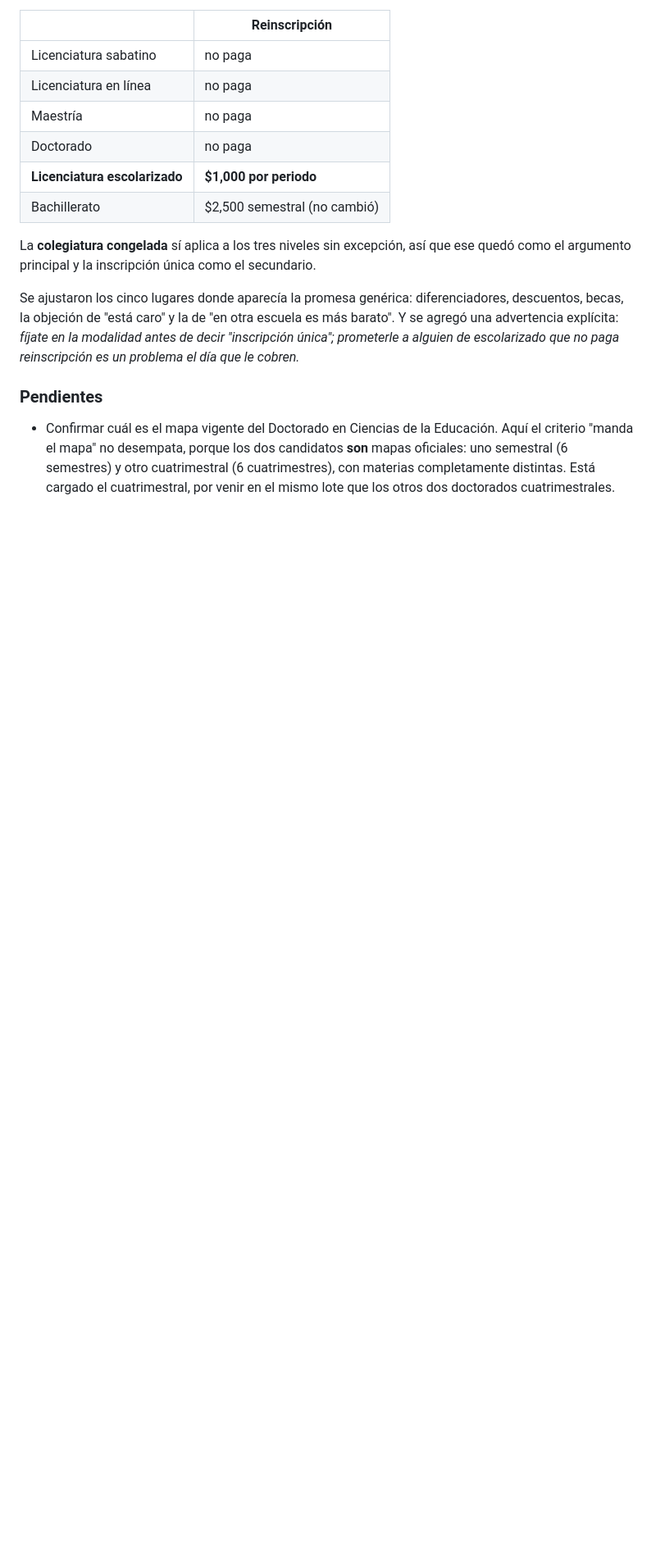
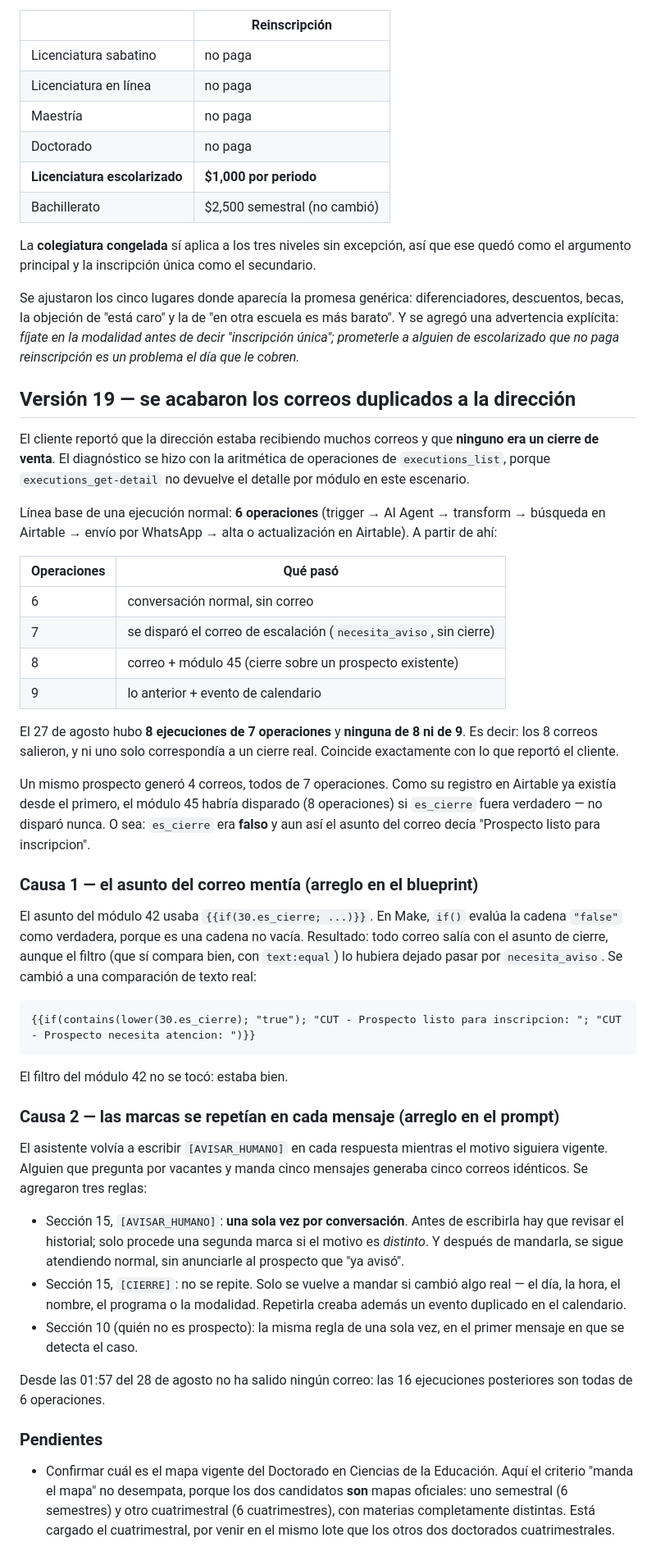
Before and after one commit to angelnaranjo88-angellini/Nuevo-Proyecto-Marista, a Markdown page: make/asistente-chavarria/README.md, the part around the change. Shown at 82% size. GitHub-like rendering; blank space fills up the shorter version.

Commit message:
Evitar los correos duplicados a la direccion
Dos causas, dos arreglos.

En el blueprint: el asunto del correo (modulo 42) usaba if(30.es_cierre; ...),
y Make evalua la cadena "false" como verdadera por no estar vacia. Todo correo
salia con el asunto de cierre aunque fuera solo un aviso. Ahora compara texto
de verdad con contains(lower(...); "true").

En el prompt: las marcas internas se repetian en cada mensaje. Ahora
[AVISAR_HUMANO] va una sola vez por conversacion (segunda marca solo si el
motivo es distinto) y [CIERRE] no se repite salvo que cambie el dia, la hora,
el nombre, el programa o la modalidad.

Los 8 correos del 27 de agosto fueron todos de 7 operaciones: ninguno era un
cierre real.

````diff
--- a/make/asistente-chavarria/README.md
+++ b/make/asistente-chavarria/README.md
@@ -387,6 +387,62 @@ agregó una advertencia explícita: *fíjate en la modalidad antes de decir "ins
 prometerle a alguien de escolarizado que no paga reinscripción es un problema el día que le
 cobren.*
 
+## Versión 19 — se acabaron los correos duplicados a la dirección
+
+El cliente reportó que la dirección estaba recibiendo muchos correos y que **ninguno era un
+cierre de venta**. El diagnóstico se hizo con la aritmética de operaciones de `executions_list`,
+porque `executions_get-detail` no devuelve el detalle por módulo en este escenario.
+
+Línea base de una ejecución normal: **6 operaciones** (trigger → AI Agent → transform →
+búsqueda en Airtable → envío por WhatsApp → alta o actualización en Airtable). A partir de ahí:
+
+| Operaciones | Qué pasó |
+|---|---|
+| 6 | conversación normal, sin correo |
+| 7 | se disparó el correo de escalación (`necesita_aviso`, sin cierre) |
+| 8 | correo + módulo 45 (cierre sobre un prospecto existente) |
+| 9 | lo anterior + evento de calendario |
+
+El 27 de agosto hubo **8 ejecuciones de 7 operaciones** y **ninguna de 8 ni de 9**. Es decir:
+los 8 correos salieron, y ni uno solo correspondía a un cierre real. Coincide exactamente con
+lo que reportó el cliente.
+
+Un mismo prospecto generó 4 correos, todos de 7 operaciones. Como su registro en Airtable ya
+existía desde el primero, el módulo 45 habría disparado (8 operaciones) si `es_cierre` fuera
+verdadero — no disparó nunca. O sea: `es_cierre` era **falso** y aun así el asunto del correo
+decía "Prospecto listo para inscripcion".
+
+### Causa 1 — el asunto del correo mentía (arreglo en el blueprint)
+
+El asunto del módulo 42 usaba `{{if(30.es_cierre; ...)}}`. En Make, `if()` evalúa la cadena
+`"false"` como verdadera, porque es una cadena no vacía. Resultado: todo correo salía con el
+asunto de cierre, aunque el filtro (que sí compara bien, con `text:equal`) lo hubiera dejado
+pasar por `necesita_aviso`. Se cambió a una comparación de texto real:
+
+```
+{{if(contains(lower(30.es_cierre); "true"); "CUT - Prospecto listo para inscripcion: "; "CUT - Prospecto necesita atencion: ")}}
+```
+
+El filtro del módulo 42 no se tocó: estaba bien.
+
+### Causa 2 — las marcas se repetían en cada mensaje (arreglo en el prompt)
+
+El asistente volvía a escribir `[AVISAR_HUMANO]` en cada respuesta mientras el motivo siguiera
+vigente. Alguien que pregunta por vacantes y manda cinco mensajes generaba cinco correos
+idénticos. Se agregaron tres reglas:
+
+- Sección 15, `[AVISAR_HUMANO]`: **una sola vez por conversación**. Antes de escribirla hay que
+  revisar el historial; solo procede una segunda marca si el motivo es *distinto*. Y después de
+  mandarla, se sigue atendiendo normal, sin anunciarle al prospecto que "ya avisó".
+- Sección 15, `[CIERRE]`: no se repite. Solo se vuelve a mandar si cambió algo real — el día,
+  la hora, el nombre, el programa o la modalidad. Repetirla creaba además un evento duplicado
+  en el calendario.
+- Sección 10 (quién no es prospecto): la misma regla de una sola vez, en el primer mensaje en
+  que se detecta el caso.
+
+Desde las 01:57 del 28 de agosto no ha salido ningún correo: las 16 ejecuciones posteriores
+son todas de 6 operaciones.
+
 ### Pendientes
 
 - Confirmar cuál es el mapa vigente del Doctorado en Ciencias de la Educación. Aquí el
````
Also changed, not shown: make/asistente-chavarria/system-prompt.md (+10 -3 lines).
